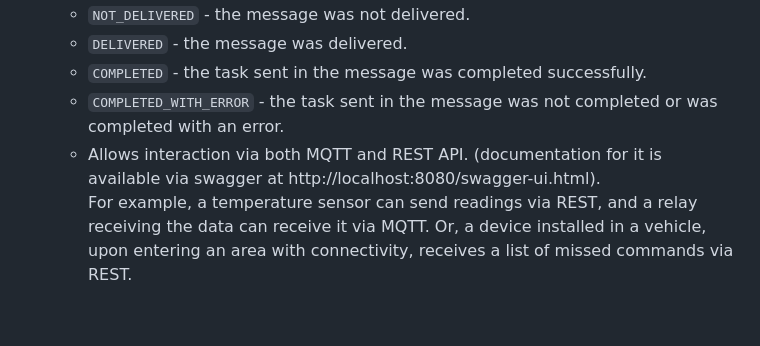
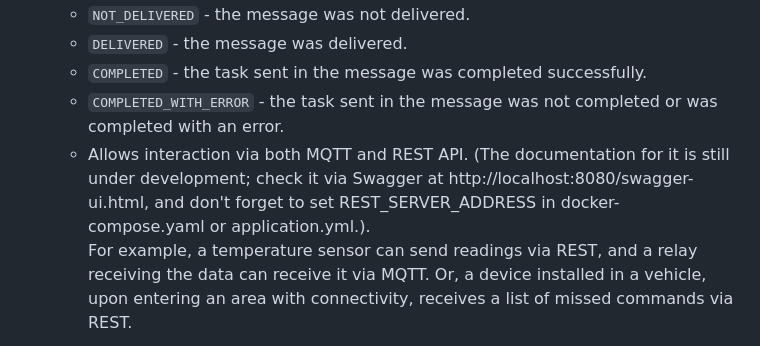
Before and after one commit to swalker2000/duster_broker, a Markdown page: README.md, the part around the change. Rendered like a GitHub page; blank space fills up the shorter version.

````diff
--- a/README.md
+++ b/README.md
@@ -10,7 +10,7 @@
     - ```DELIVERED``` - the message was delivered.
     - ```COMPLETED``` - the task sent in the message was completed successfully.
     - ```COMPLETED_WITH_ERROR``` - the task sent in the message was not completed or was completed with an error.
-  - Allows interaction via both MQTT and REST API. (documentation for it is available via swagger at http://localhost:8080/swagger-ui.html).<br>
+  - Allows interaction via both MQTT and REST API. (The documentation for it is still under development; check it via Swagger at http://localhost:8080/swagger-ui.html, and don't forget to set REST_SERVER_ADDRESS in docker-compose.yaml or application.yml.).<br>
     For example, a temperature sensor can send readings via REST, and a relay receiving the data can receive it via MQTT. Or, a device installed in a vehicle, upon entering an area with connectivity, receives a list of missed commands via REST.
 
 ## Service Workflow (message transmission from producer to consumer (consumer ID: {deviceId}))
````
Also changed, not shown: README_RUS.md (+1 -1 lines).
